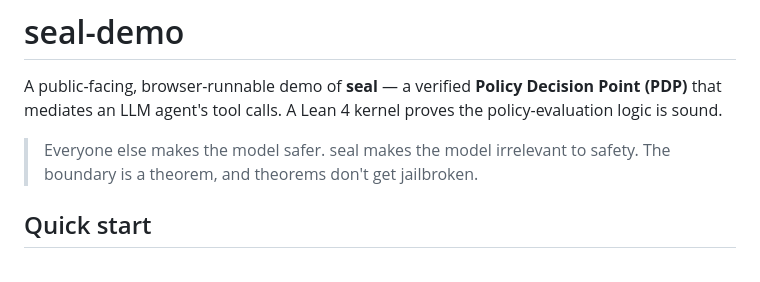
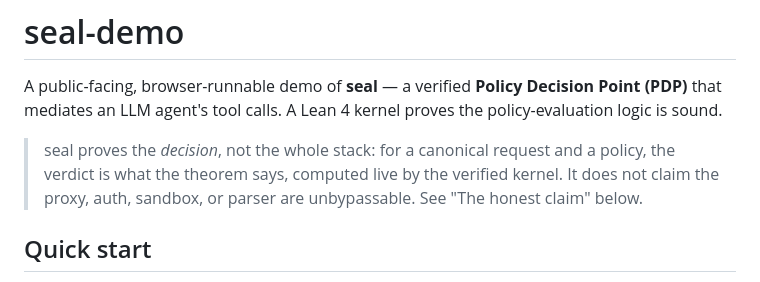
Before and after one commit to velvetmonkey/seal-demo, a Markdown page: README.md, the part around the change. Rendered like a GitHub page.

Commit message:
docs: retire overclaim epigraph, lead with the honest claim
Replaced the "seal makes the model irrelevant to safety / theorems don't get
jailbroken" couplet with the disciplined decision-scope claim already stated
in the body. Keeps the UI/demo; drops the too-easy-to-attack hype.

```diff
--- a/README.md
+++ b/README.md
@@ -2,8 +2,10 @@
 
 A public-facing, browser-runnable demo of **seal** — a verified **Policy Decision Point (PDP)** that mediates an LLM agent's tool calls. A Lean 4 kernel proves the policy-evaluation logic is sound.
 
-> Everyone else makes the model safer. seal makes the model irrelevant to safety.
-> The boundary is a theorem, and theorems don't get jailbroken.
+> seal proves the *decision*, not the whole stack: for a canonical request and a
+> policy, the verdict is what the theorem says, computed live by the verified
+> kernel. It does not claim the proxy, auth, sandbox, or parser are unbypassable.
+> See "The honest claim" below.
 
 ## Quick start
 
```
